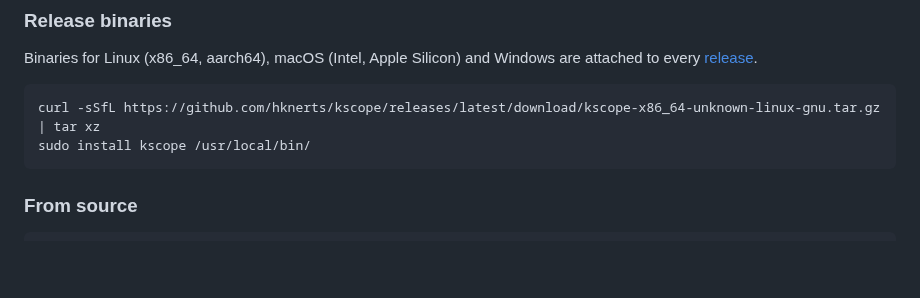
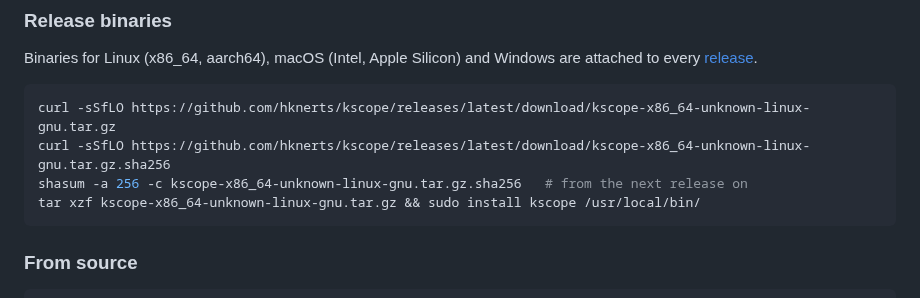
Before and after one commit to hknerts/kscope, a Markdown page: README.md, the part around one of its changes. Drawn GitHub-style; blank space fills up the shorter version.

````diff
--- a/README.md
+++ b/README.md
@@ -100,8 +116,10 @@ Binaries for Linux (x86_64, aarch64), macOS (Intel, Apple Silicon) and Windows
 are attached to every [release](https://github.com/hknerts/kscope/releases).
 
 ```sh
-curl -sSfL https://github.com/hknerts/kscope/releases/latest/download/kscope-x86_64-unknown-linux-gnu.tar.gz | tar xz
-sudo install kscope /usr/local/bin/
+curl -sSfLO https://github.com/hknerts/kscope/releases/latest/download/kscope-x86_64-unknown-linux-gnu.tar.gz
+curl -sSfLO https://github.com/hknerts/kscope/releases/latest/download/kscope-x86_64-unknown-linux-gnu.tar.gz.sha256
+shasum -a 256 -c kscope-x86_64-unknown-linux-gnu.tar.gz.sha256   # from the next release on
+tar xzf kscope-x86_64-unknown-linux-gnu.tar.gz && sudo install kscope /usr/local/bin/
 ```
 
 ### From source
````
Also changed, not shown: other parts of README.md (+39 -4 lines), CHANGELOG.md (+12 -0 lines), assets/screenshots/fleet.png (added), assets/screenshots/logs.png (added), assets/screenshots/monitoring.png (added), 3 other files.
